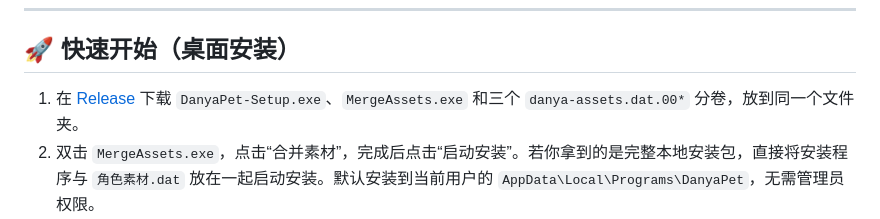
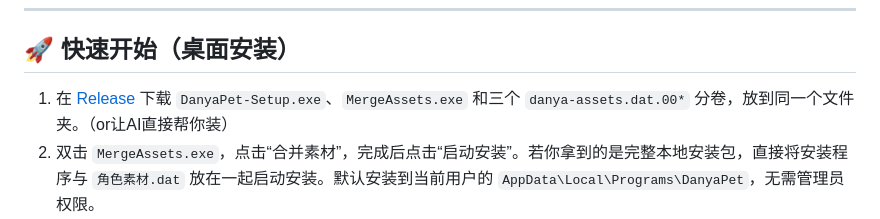
Before and after one commit to xunguangzlj-cloud/danya-pet, a Markdown page: README.md, the part around the change. Drawn GitHub-style.

```diff
--- a/README.md
+++ b/README.md
@@ -18,7 +18,7 @@
 
 ## 🚀 快速开始（桌面安装）
 
-1. 在 [Release](https://github.com/xunguangzlj-cloud/danya-pet/releases/latest) 下载 `DanyaPet-Setup.exe`、`MergeAssets.exe` 和三个 `danya-assets.dat.00*` 分卷，放到同一个文件夹。
+1. 在 [Release](https://github.com/xunguangzlj-cloud/danya-pet/releases/latest) 下载 `DanyaPet-Setup.exe`、`MergeAssets.exe` 和三个 `danya-assets.dat.00*` 分卷，放到同一个文件夹。（or让AI直接帮你装）
 2. 双击 `MergeAssets.exe`，点击“合并素材”，完成后点击“启动安装”。若你拿到的是完整本地安装包，直接将安装程序与 `角色素材.dat` 放在一起启动安装。默认安装到当前用户的 `AppData\Local\Programs\DanyaPet`，无需管理员权限。
 3. 完成页可直接启动；之后双击桌面上的「达妮娅桌宠」。
 
```
